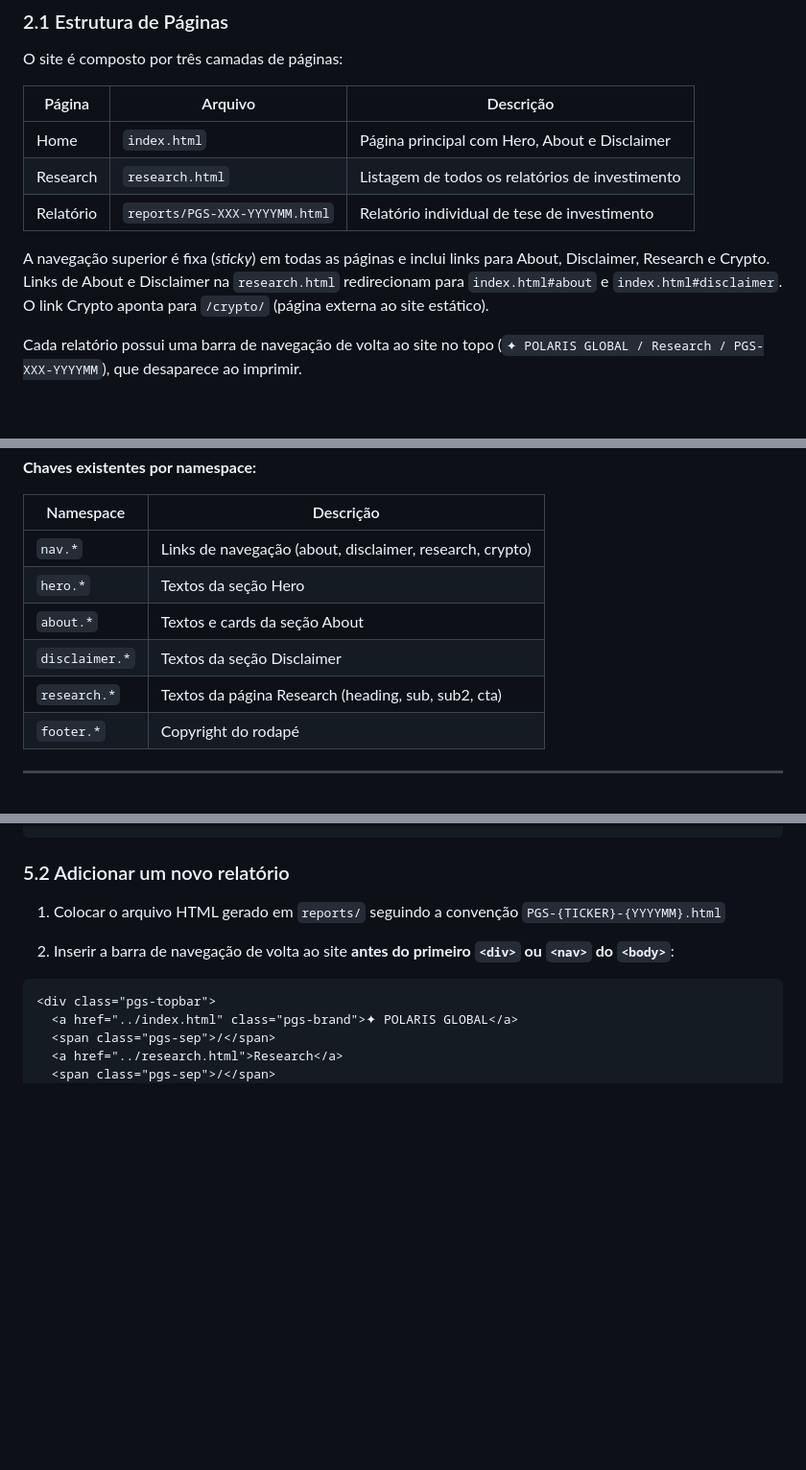
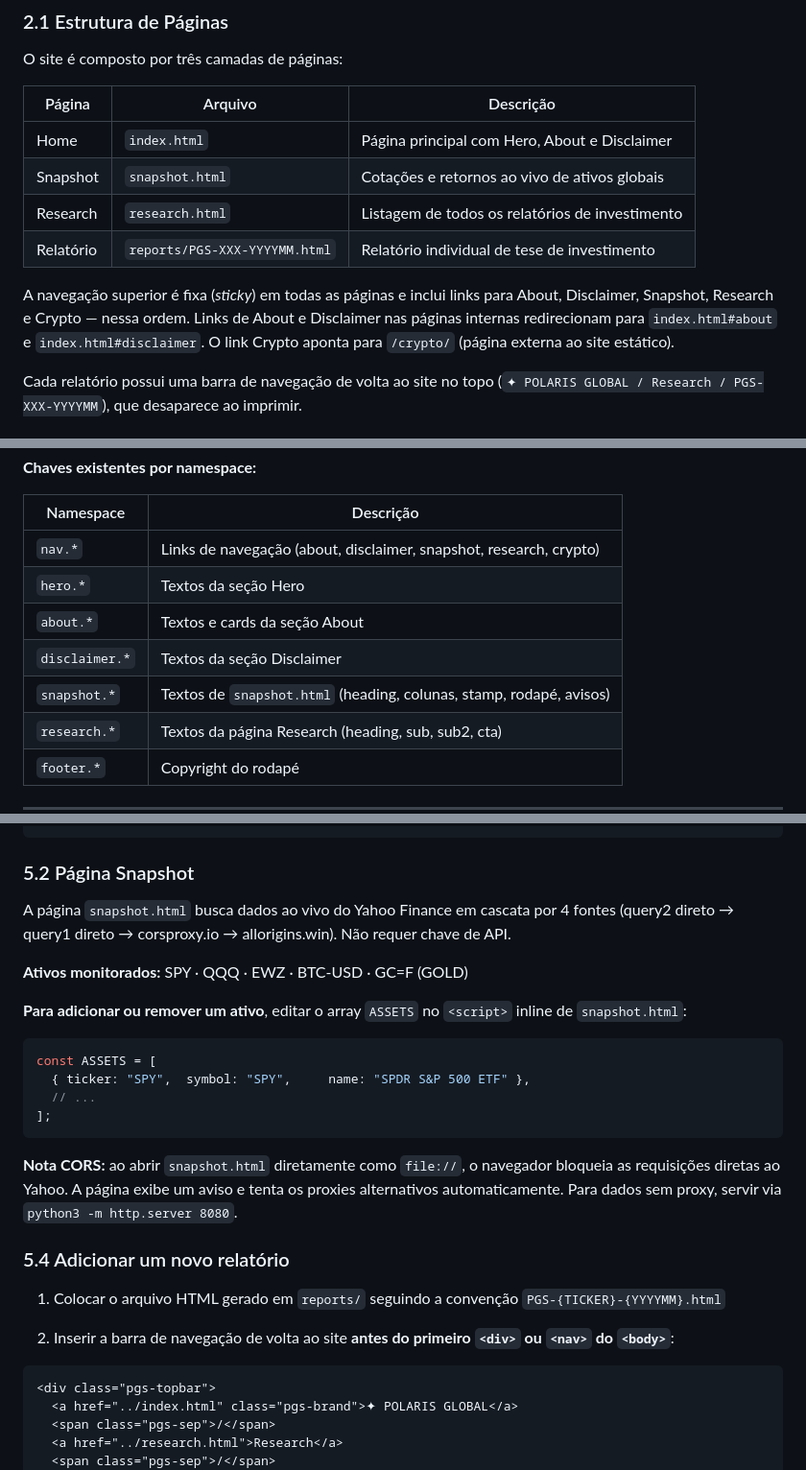
Before and after one commit to marcelopolarisglobal/polarisglobal.me, a Markdown page: MANUAL.md, 3 parts joined by grey strips. Shown at 96% size. Drawn GitHub-style; blank space fills up the shorter version.

Commit message:
docs: update MANUAL.md v1.4 — document snapshot.html page
Add snapshot.html to page structure table, file tree, typography section
(IBM Plex Mono), i18n namespace table, and dedicated 5.2 section covering
assets, CORS behaviour and how to add/remove tickers. Renumber 5.2→5.3
to 5.4→5.5 accordingly. Nav description updated to include Snapshot.

Co-Authored-By: Claude Sonnet 4.6 (1M context) <noreply@anthropic.com>

````diff
--- a/MANUAL.md
+++ b/MANUAL.md
@@ -21,10 +21,11 @@ O site é composto por três camadas de páginas:
 | Página | Arquivo | Descrição |
 |---|---|---|
 | Home | `index.html` | Página principal com Hero, About e Disclaimer |
+| Snapshot | `snapshot.html` | Cotações e retornos ao vivo de ativos globais |
 | Research | `research.html` | Listagem de todos os relatórios de investimento |
 | Relatório | `reports/PGS-XXX-YYYYMM.html` | Relatório individual de tese de investimento |
 
-A navegação superior é fixa (*sticky*) em todas as páginas e inclui links para About, Disclaimer, Research e Crypto. Links de About e Disclaimer na `research.html` redirecionam para `index.html#about` e `index.html#disclaimer`. O link Crypto aponta para `/crypto/` (página externa ao site estático).
+A navegação superior é fixa (*sticky*) em todas as páginas e inclui links para About, Disclaimer, Snapshot, Research e Crypto — nessa ordem. Links de About e Disclaimer nas páginas internas redirecionam para `index.html#about` e `index.html#disclaimer`. O link Crypto aponta para `/crypto/` (página externa ao site estático).
 
 Cada relatório possui uma barra de navegação de volta ao site no topo (`✦ POLARIS GLOBAL / Research / PGS-XXX-YYYYMM`), que desaparece ao imprimir.
 
@@ -148,10 +151,11 @@ O arquivo `js/main.js` contém o objeto `i18n` com traduções EN e PT indexadas
 
 | Namespace | Descrição |
 |---|---|
-| `nav.*` | Links de navegação (about, disclaimer, research, crypto) |
+| `nav.*` | Links de navegação (about, disclaimer, snapshot, research, crypto) |
 | `hero.*` | Textos da seção Hero |
 | `about.*` | Textos e cards da seção About |
 | `disclaimer.*` | Textos da seção Disclaimer |
+| `snapshot.*` | Textos de `snapshot.html` (heading, colunas, stamp, rodapé, avisos) |
 | `research.*` | Textos da página Research (heading, sub, sub2, cta) |
 | `footer.*` | Copyright do rodapé |
 
@@ -208,7 +212,24 @@ git commit -m "descrição da mudança"
 git push
 ```
 
-### 5.2 Adicionar um novo relatório
+### 5.2 Página Snapshot
+
+A página `snapshot.html` busca dados ao vivo do Yahoo Finance em cascata por 4 fontes (query2 direto → query1 direto → corsproxy.io → allorigins.win). Não requer chave de API.
+
+**Ativos monitorados:** SPY · QQQ · EWZ · BTC-USD · GC=F (GOLD)
+
+**Para adicionar ou remover um ativo**, editar o array `ASSETS` no `<script>` inline de `snapshot.html`:
+
+```javascript
+const ASSETS = [
+  { ticker: "SPY",  symbol: "SPY",     name: "SPDR S&P 500 ETF" },
+  // ...
+];
+```
+
+**Nota CORS:** ao abrir `snapshot.html` diretamente como `file://`, o navegador bloqueia as requisições diretas ao Yahoo. A página exibe um aviso e tenta os proxies alternativos automaticamente. Para dados sem proxy, servir via `python3 -m http.server 8080`.
+
+### 5.4 Adicionar um novo relatório
 
 1. Colocar o arquivo HTML gerado em `reports/` seguindo a convenção `PGS-{TICKER}-{YYYYMM}.html`
 
````
Also changed, not shown: other parts of MANUAL.md (+4 -2 lines).
